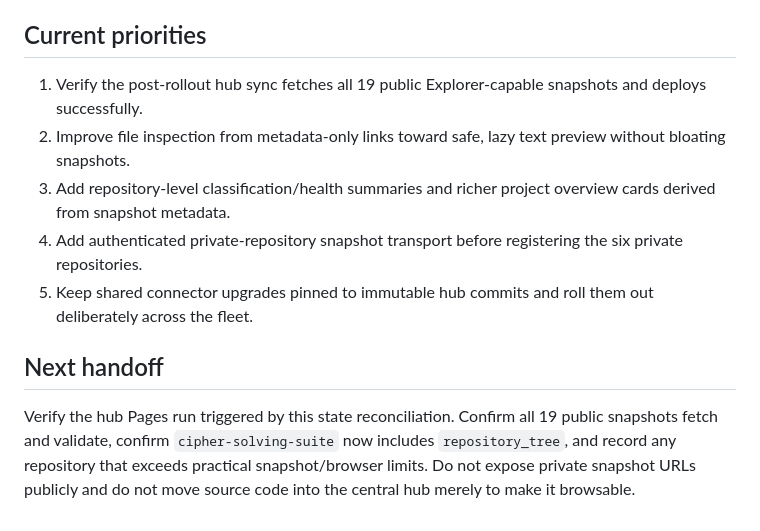
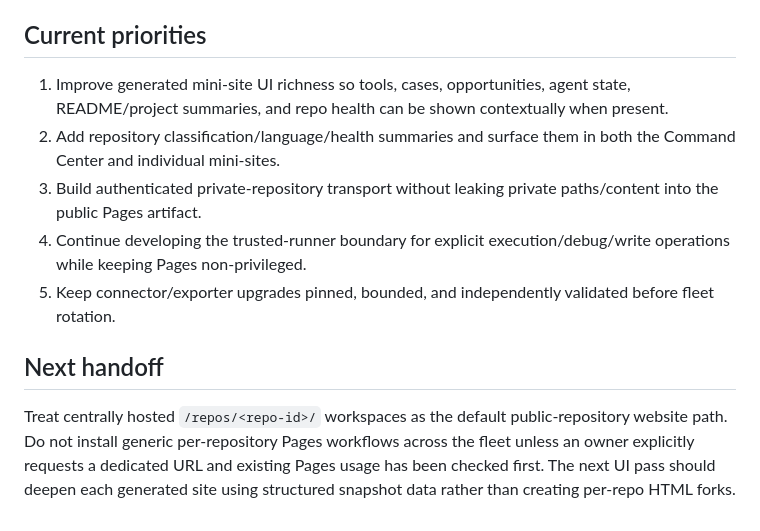
Before and after one commit to kaibuzz0/Git-hub-command-site, a Markdown page: ops/CURRENT_STATE.md, the part around one of its changes. Drawn GitHub-style.

```diff
--- a/ops/CURRENT_STATE.md
+++ b/ops/CURRENT_STATE.md
@@ -48,12 +53,12 @@ The hub owns shared UI, validation, exporter logic, schemas, and orchestration.
 
 ## Current priorities
 
-1. Verify the post-rollout hub sync fetches all 19 public Explorer-capable snapshots and deploys successfully.
-2. Improve file inspection from metadata-only links toward safe, lazy text preview without bloating snapshots.
-3. Add repository-level classification/health summaries and richer project overview cards derived from snapshot metadata.
-4. Add authenticated private-repository snapshot transport before registering the six private repositories.
-5. Keep shared connector upgrades pinned to immutable hub commits and roll them out deliberately across the fleet.
+1. Improve generated mini-site UI richness so tools, cases, opportunities, agent state, README/project summaries, and repo health can be shown contextually when present.
+2. Add repository classification/language/health summaries and surface them in both the Command Center and individual mini-sites.
+3. Build authenticated private-repository transport without leaking private paths/content into the public Pages artifact.
+4. Continue developing the trusted-runner boundary for explicit execution/debug/write operations while keeping Pages non-privileged.
+5. Keep connector/exporter upgrades pinned, bounded, and independently validated before fleet rotation.
 
 ## Next handoff
 
-Verify the hub Pages run triggered by this state reconciliation. Confirm all 19 public snapshots fetch and validate, confirm `cipher-solving-suite` now includes `repository_tree`, and record any repository that exceeds practical snapshot/browser limits. Do not expose private snapshot URLs publicly and do not move source code into the central hub merely to make it browsable.
+Treat centrally hosted `/repos/<repo-id>/` workspaces as the default public-repository website path. Do not install generic per-repository Pages workflows across the fleet unless an owner explicitly requests a dedicated URL and existing Pages usage has been checked first. The next UI pass should deepen each generated site using structured snapshot data rather than creating per-repo HTML forks.
```
Also changed, not shown: other parts of ops/CURRENT_STATE.md (+34 -29 lines).
